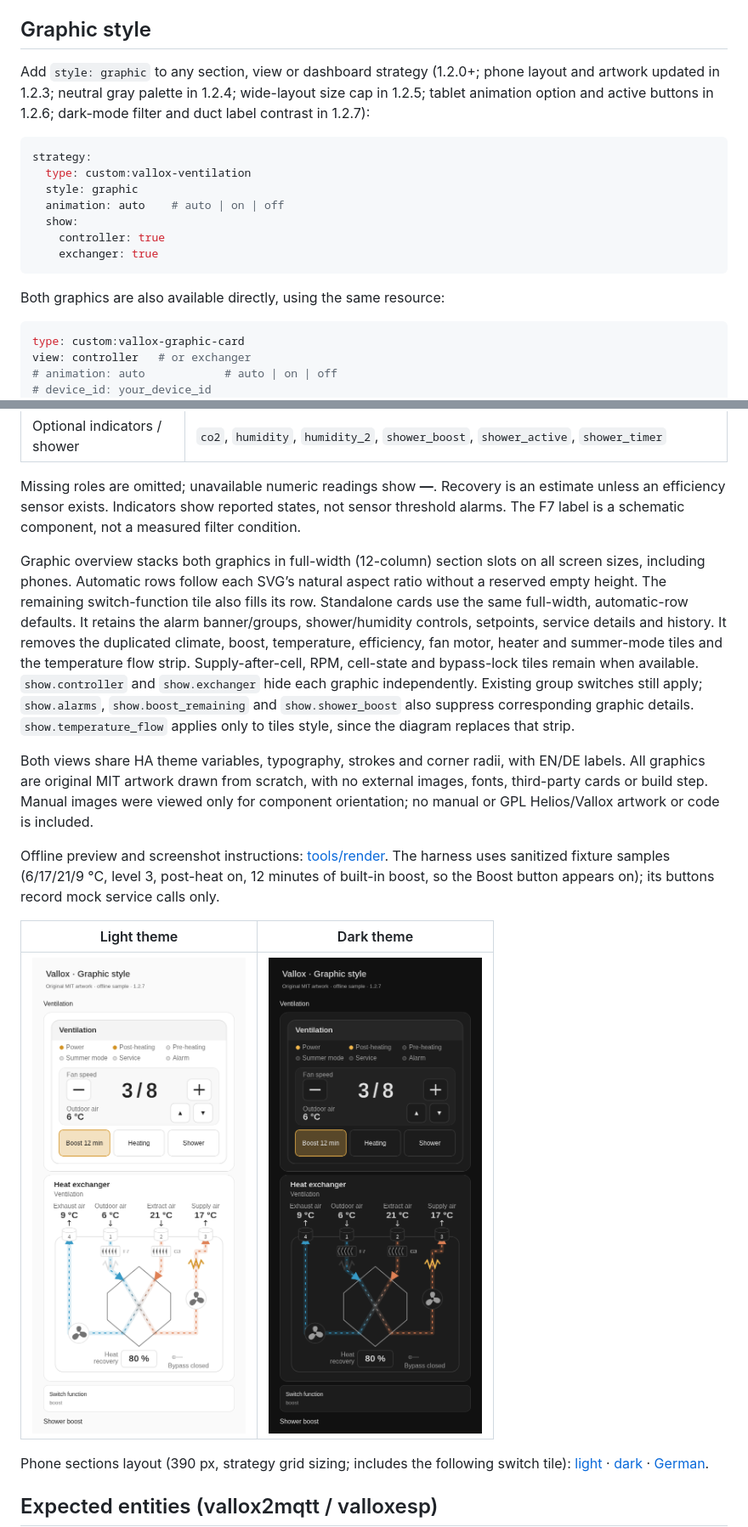
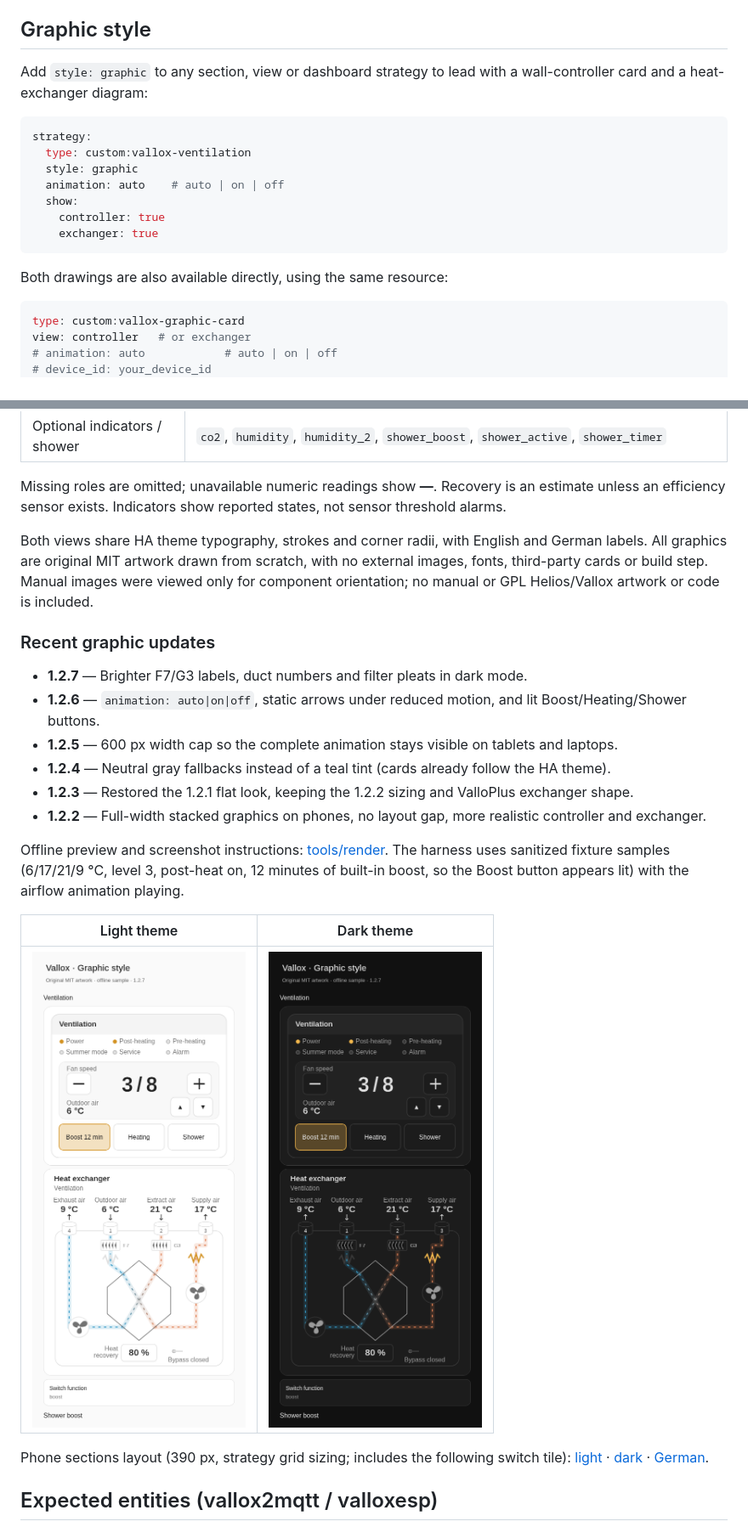
Before and after one commit to silviuk/vallox-dashboard, a Markdown page: README.md, 2 parts joined by grey strips. Shown at 85% size. Drawn GitHub-style; pictures changed too: images/graphic-dark.png, images/graphic-light.png.

````diff
--- a/README.md
+++ b/README.md
@@ -210,7 +210,7 @@ You can also generate one for your own entities in the browser console of your d
 
 ## Graphic style
 
-Add `style: graphic` to any section, view or dashboard strategy (1.2.0+; phone layout and artwork updated in 1.2.3; neutral gray palette in 1.2.4; wide-layout size cap in 1.2.5; tablet animation option and active buttons in 1.2.6; dark-mode filter and duct label contrast in 1.2.7):
+Add `style: graphic` to any section, view or dashboard strategy to lead with a wall-controller card and a heat-exchanger diagram:
 
 ```yaml
 strategy:
@@ -222,7 +222,7 @@ strategy:
     exchanger: true
 ```
 
-Both graphics are also available directly, using the same resource:
+Both drawings are also available directly, using the same resource:
 
 ```yaml
 type: custom:vallox-graphic-card
@@ -309,29 +314,25 @@ Temperatures, recovery, heating, bypass, boost and alarm highlights update from
 
 Missing roles are omitted; unavailable numeric readings show **—**. Recovery is an
 estimate unless an efficiency sensor exists. Indicators show reported states, not sensor
-threshold alarms. The F7 label is a schematic component, not a measured filter condition.
+threshold alarms.
 
-Graphic overview stacks both graphics in full-width (12-column) section slots on all
-screen sizes, including phones. Automatic rows follow each SVG’s natural aspect ratio
-without a reserved empty height. The remaining switch-function tile also fills its row.
-Standalone cards use the same full-width, automatic-row defaults. It retains the
-alarm banner/groups, shower/humidity controls, setpoints, service details and history.
-It removes the duplicated climate, boost, temperature, efficiency, fan motor, heater
-and summer-mode tiles and the temperature flow strip. Supply-after-cell, RPM, cell-state
-and bypass-lock tiles remain when available. `show.controller` and `show.exchanger`
-hide each graphic independently. Existing group switches still apply; `show.alarms`,
-`show.boost_remaining` and `show.shower_boost` also suppress corresponding graphic
-details. `show.temperature_flow` applies only to tiles style, since the diagram replaces
-that strip.
-
-Both views share HA theme variables, typography, strokes and corner radii, with EN/DE
+Both views share HA theme typography, strokes and corner radii, with English and German
 labels. All graphics are original MIT artwork drawn from scratch, with no external
 images, fonts, third-party cards or build step. Manual images were viewed only for
 component orientation; no manual or GPL Helios/Vallox artwork or code is included.
 
+### Recent graphic updates
+
+- **1.2.7** — Brighter F7/G3 labels, duct numbers and filter pleats in dark mode.
+- **1.2.6** — `animation: auto|on|off`, static arrows under reduced motion, and lit Boost/Heating/Shower buttons.
+- **1.2.5** — 600 px width cap so the complete animation stays visible on tablets and laptops.
+- **1.2.4** — Neutral gray fallbacks instead of a teal tint (cards already follow the HA theme).
+- **1.2.3** — Restored the 1.2.1 flat look, keeping the 1.2.2 sizing and ValloPlus exchanger shape.
+- **1.2.2** — Full-width stacked graphics on phones, no layout gap, more realistic controller and exchanger.
+
 Offline preview and screenshot instructions: [tools/render](tools/render/README.md).
 The harness uses sanitized fixture samples (6/17/21/9 °C, level 3, post-heat on,
-12 minutes of built-in boost, so the Boost button appears on); its buttons record mock service calls only.
+12 minutes of built-in boost, so the Boost button appears lit) with the airflow animation playing.
 
 | Light theme | Dark theme |
 |---|---|
````
Also changed, not shown: other parts of README.md (+51 -46 lines), tools/render/README.md (+29 -16 lines), images/graphic-mobile-dark.png, images/graphic-mobile-de.png, images/graphic-mobile-light.png, 3 other files.
